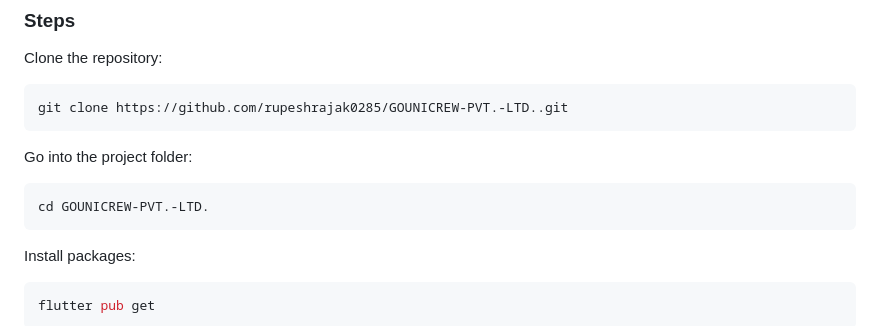
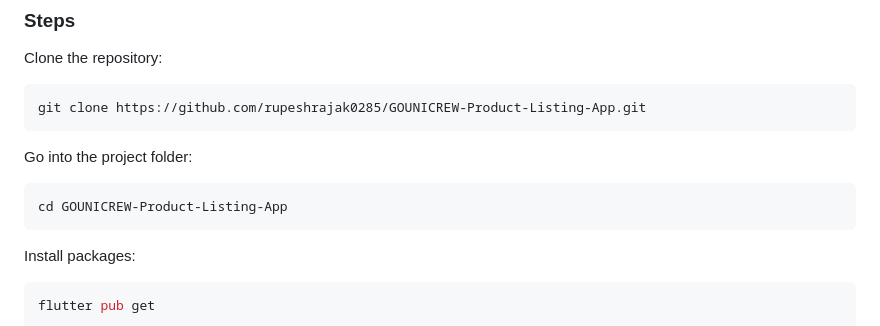
Before and after one commit to rupeshrajak0285/GOUNICREW-PVT.-LTD., a Markdown page: README.md, the part around the change. Drawn GitHub-style.

Commit message:
Update README clone url after repo rename

````diff
--- a/README.md
+++ b/README.md
@@ -288,12 +288,12 @@ How each failure is handled in the UI:
 
 Clone the repository:
 ```bash
-git clone https://github.com/rupeshrajak0285/GOUNICREW-PVT.-LTD..git
+git clone https://github.com/rupeshrajak0285/GOUNICREW-Product-Listing-App.git
 ```
 
 Go into the project folder:
 ```bash
-cd GOUNICREW-PVT.-LTD.
+cd GOUNICREW-Product-Listing-App
 ```
 
 Install packages:
````
